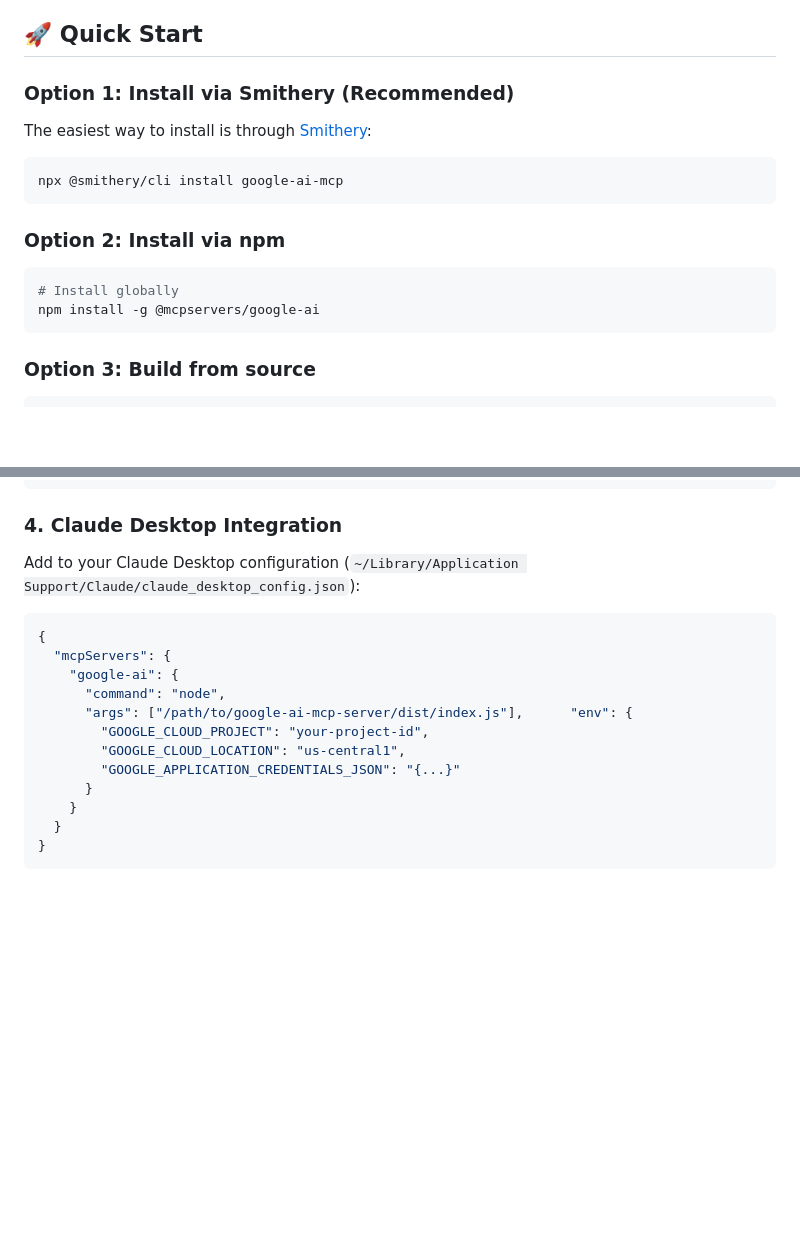
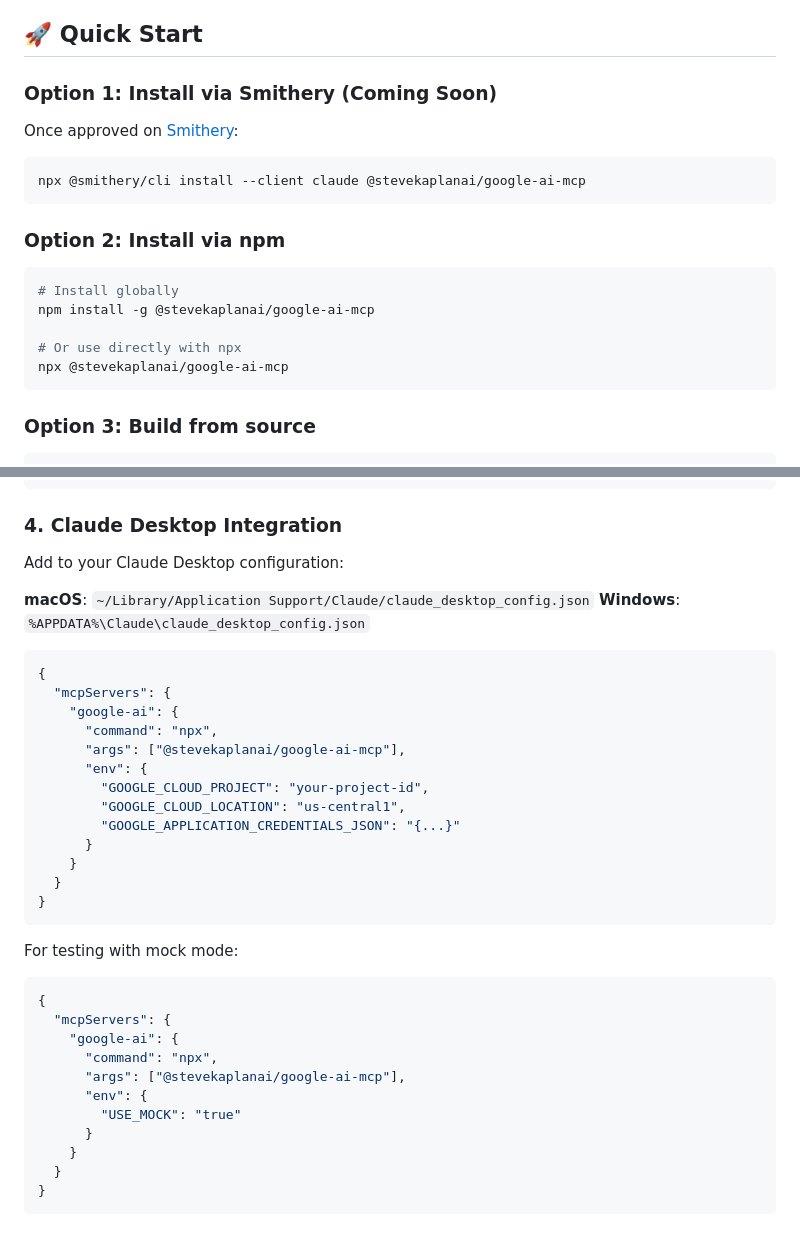
Before and after one commit to Stevekaplanai/google-ai-mcp-server, a Markdown page: README.md, 2 parts joined by grey strips. Rendered like a GitHub page; blank space fills up the shorter version.

Commit message:
Update documentation with correct NPM package name and add manual installation instructions

````diff
--- a/README.md
+++ b/README.md
@@ -29,19 +29,22 @@ A comprehensive Model Context Protocol (MCP) server that integrates Google's cut
 
 ## 🚀 Quick Start
 
-### Option 1: Install via Smithery (Recommended)
+### Option 1: Install via Smithery (Coming Soon)
 
-The easiest way to install is through [Smithery](https://smithery.ai):
+Once approved on [Smithery](https://smithery.ai):
 
 ```bash
-npx @smithery/cli install google-ai-mcp
+npx @smithery/cli install --client claude @stevekaplanai/google-ai-mcp
 ```
 
 ### Option 2: Install via npm
 
 ```bash
 # Install globally
-npm install -g @mcpservers/google-ai
+npm install -g @stevekaplanai/google-ai-mcp
+
+# Or use directly with npx
+npx @stevekaplanai/google-ai-mcp
 ```
 
 ### Option 3: Build from source
@@ -115,17 +118,37 @@ GOOGLE_APPLICATION_CREDENTIALS_JSON='{"type":"service_account",...}'
 
 ### 4. Claude Desktop Integration
 
-Add to your Claude Desktop configuration (`~/Library/Application Support/Claude/claude_desktop_config.json`):
+Add to your Claude Desktop configuration:
+
+**macOS**: `~/Library/Application Support/Claude/claude_desktop_config.json`
+**Windows**: `%APPDATA%\Claude\claude_desktop_config.json`
 
 ```json
 {
   "mcpServers": {
     "google-ai": {
-      "command": "node",
-      "args": ["/path/to/google-ai-mcp-server/dist/index.js"],      "env": {
+      "command": "npx",
+      "args": ["@stevekaplanai/google-ai-mcp"],
+      "env": {
         "GOOGLE_CLOUD_PROJECT": "your-project-id",
         "GOOGLE_CLOUD_LOCATION": "us-central1",
         "GOOGLE_APPLICATION_CREDENTIALS_JSON": "{...}"
+      }
+    }
+  }
+}
+```
+
+For testing with mock mode:
+
+```json
+{
+  "mcpServers": {
+    "google-ai": {
+      "command": "npx",
+      "args": ["@stevekaplanai/google-ai-mcp"],
+      "env": {
+        "USE_MOCK": "true"
       }
     }
   }
````
Also changed, not shown: other parts of README.md (+1 -1 lines), MANUAL_INSTALL.md (added, +71 -0 lines).
